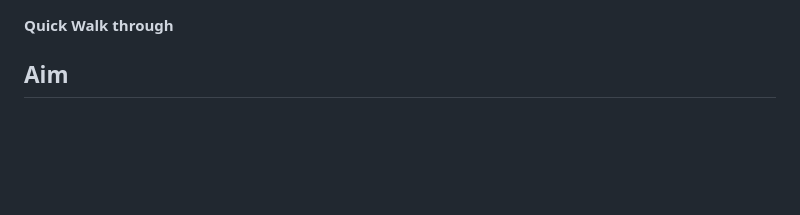
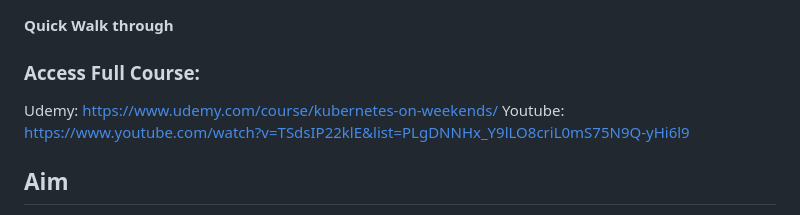
Before and after one commit to TechSckoolByVijay/Kubernetes-Demo-Series, a Markdown page: WebScraping/README.md, the part around the change. GitHub-like rendering; blank space fills up the shorter version.

```diff
--- a/WebScraping/README.md
+++ b/WebScraping/README.md
@@ -1,4 +1,8 @@
 **Quick Walk through**
+
+### Access Full Course:
+Udemy:  https://www.udemy.com/course/kubernetes-on-weekends/
+Youtube: https://www.youtube.com/watch?v=TSdsIP22klE&list=PLgDNNHx_Y9lLO8criL0mS75N9Q-yHi6l9
 
 ## Aim
 - To deploy a workload in kubernetes to perform web scrapping task of any website.
```
